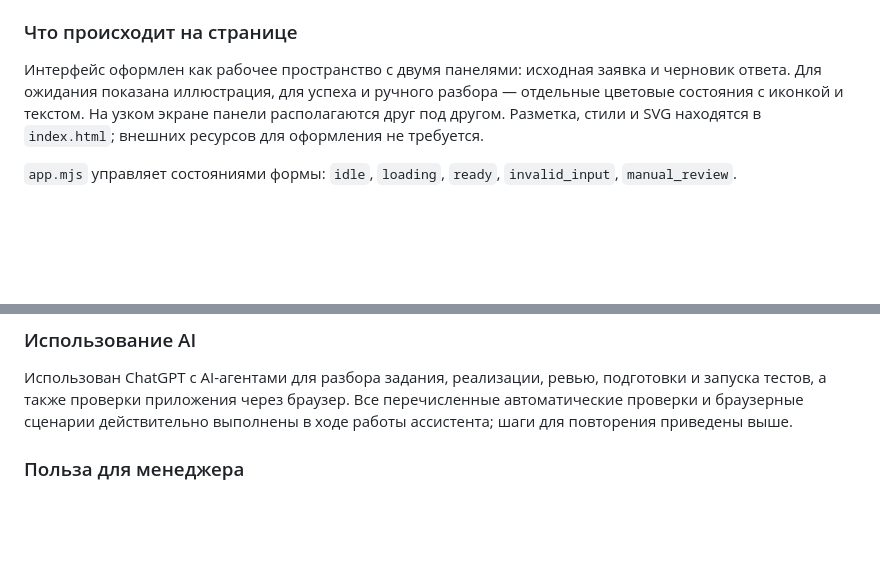
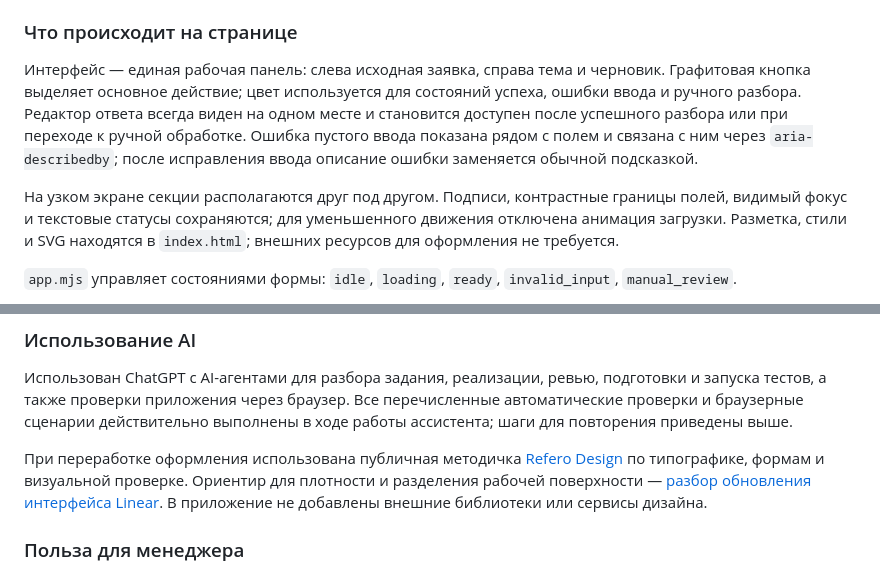
Before and after one commit to evdokimow8-star/neowise-candidate-triage, a Markdown page: README.md, 2 parts joined by grey strips. GitHub-like rendering; blank space fills up the shorter version.

```diff
--- a/README.md
+++ b/README.md
@@ -68,7 +68,9 @@ node --test
 
 ### Что происходит на странице
 
-Интерфейс оформлен как рабочее пространство с двумя панелями: исходная заявка и черновик ответа. Для ожидания показана иллюстрация, для успеха и ручного разбора — отдельные цветовые состояния с иконкой и текстом. На узком экране панели располагаются друг под другом. Разметка, стили и SVG находятся в `index.html`; внешних ресурсов для оформления не требуется.
+Интерфейс — единая рабочая панель: слева исходная заявка, справа тема и черновик. Графитовая кнопка выделяет основное действие; цвет используется для состояний успеха, ошибки ввода и ручного разбора. Редактор ответа всегда виден на одном месте и становится доступен после успешного разбора или при переходе к ручной обработке. Ошибка пустого ввода показана рядом с полем и связана с ним через `aria-describedby`; после исправления ввода описание ошибки заменяется обычной подсказкой.
+
+На узком экране секции располагаются друг под другом. Подписи, контрастные границы полей, видимый фокус и текстовые статусы сохраняются; для уменьшенного движения отключена анимация загрузки. Разметка, стили и SVG находятся в `index.html`; внешних ресурсов для оформления не требуется.
 
 `app.mjs` управляет состояниями формы: `idle`, `loading`, `ready`, `invalid_input`, `manual_review`.
 
@@ -130,6 +132,8 @@ node --test
 
 Использован ChatGPT с AI-агентами для разбора задания, реализации, ревью, подготовки и запуска тестов, а также проверки приложения через браузер. Все перечисленные автоматические проверки и браузерные сценарии действительно выполнены в ходе работы ассистента; шаги для повторения приведены выше.
 
+При переработке оформления использована публичная методичка [Refero Design](https://github.com/referodesign/refero_skill/tree/master/skills/refero-design) по типографике, формам и визуальной проверке. Ориентир для плотности и разделения рабочей поверхности — [разбор обновления интерфейса Linear](https://linear.app/now/how-we-redesigned-the-linear-ui). В приложение не добавлены внешние библиотеки или сервисы дизайна.
+
 ### Польза для менеджера
 
 Менеджер получает заготовку ответа, а при сбое продолжает ручную обработку исходной заявки с очищенным черновиком. Эффект можно измерять по ручному времени на заявку с учётом проверки и исправлений, доле готовых черновиков без правок и числу случаев ручного разбора; фактические улучшения на реальном потоке здесь не измерялись.
```
Also changed, not shown: browser-idle.jpg, browser-manual-review.jpg, browser-ready.jpg, 2 other files.
